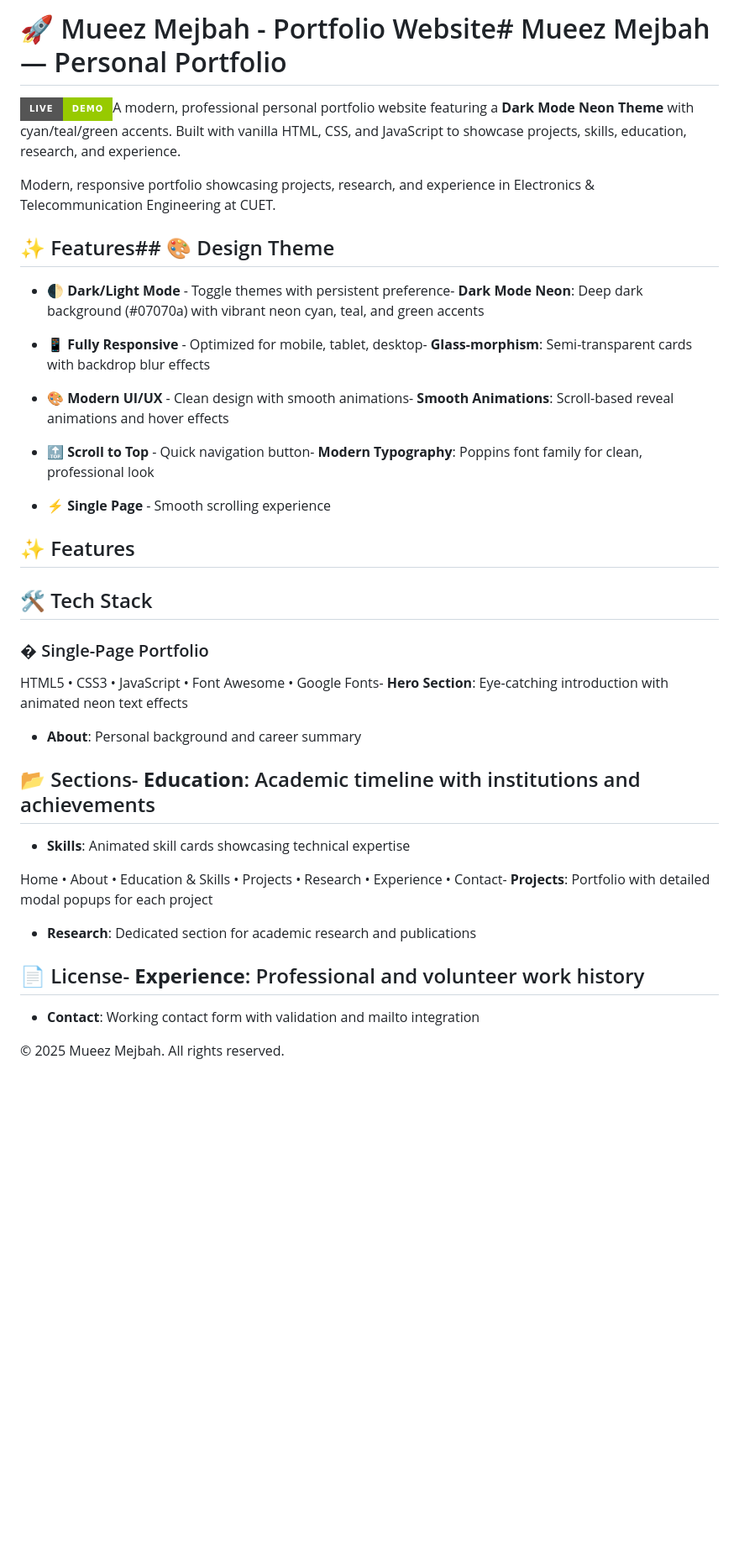
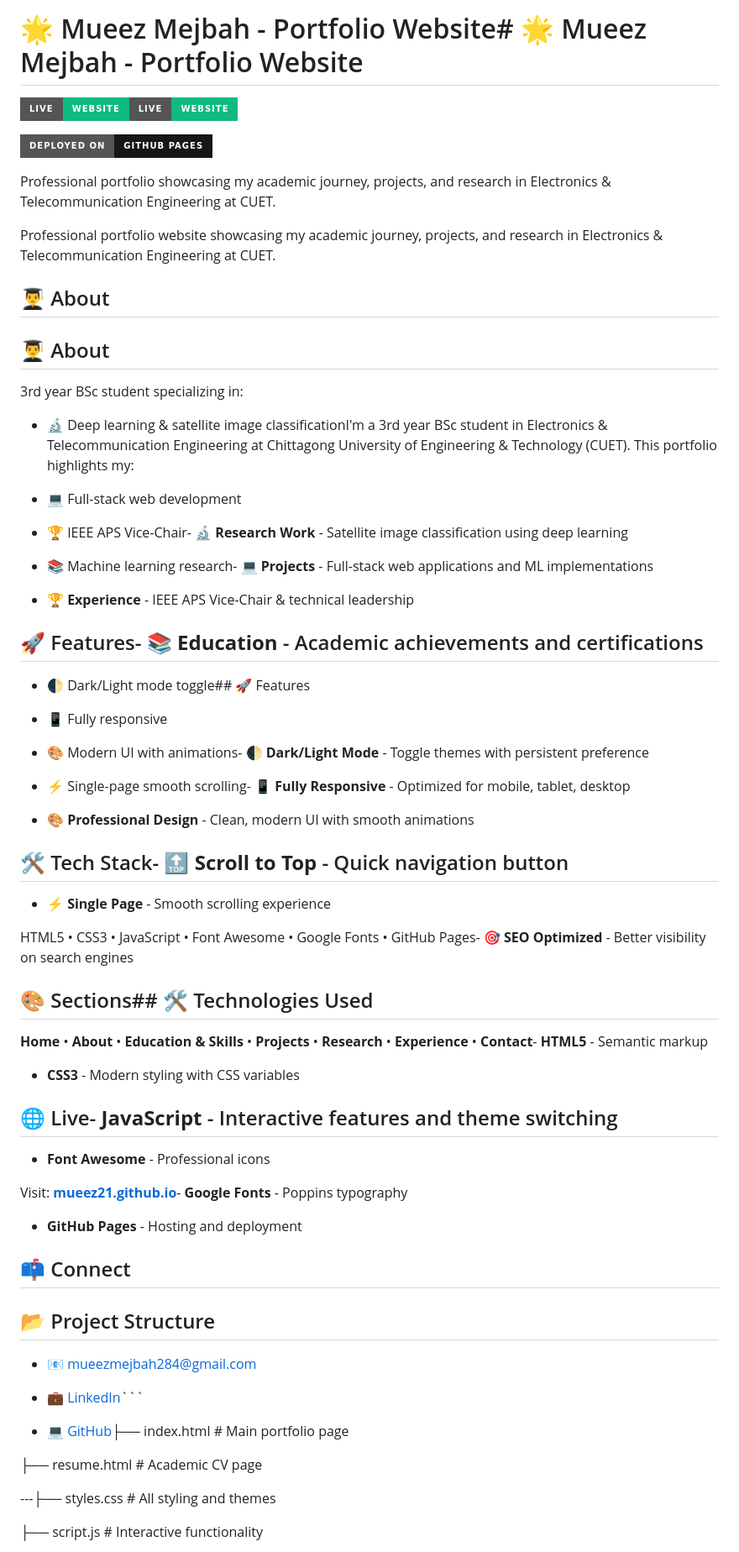
Before and after one commit to Mueez21/Mueez21.github.io, a Markdown page: README.md, the part around one of its changes. Shown at 84% size. Drawn GitHub-style; badges without logos; blank space fills up the shorter version.

Commit message:
Update README with concise professional description

````diff
--- a/README.md
+++ b/README.md
@@ -1,49 +1,82 @@
-# 🚀 Mueez Mejbah - Portfolio Website# Mueez Mejbah — Personal Portfolio
+# 🌟 Mueez Mejbah - Portfolio Website# 🌟 Mueez Mejbah - Portfolio Website
 
 
 
-[![Live Demo](https://img.shields.io/badge/Live-Demo-green?style=for-the-badge)](https://mueez21.github.io)A modern, professional personal portfolio website featuring a **Dark Mode Neon Theme** with cyan/teal/green accents. Built with vanilla HTML, CSS, and JavaScript to showcase projects, skills, education, research, and experience.
+[![Live Website](https://img.shields.io/badge/Live-Website-10b981?style=for-the-badge)](https://mueez21.github.io)[![Live Website](https://img.shields.io/badge/Live-Website-10b981?style=for-the-badge)](https://mueez21.github.io)
+
+[![GitHub Pages](https://img.shields.io/badge/Deployed%20on-GitHub%20Pages-181717?style=for-the-badge&logo=github)](https://pages.github.com/)
+
+Professional portfolio showcasing my academic journey, projects, and research in Electronics & Telecommunication Engineering at CUET.
+
+Professional portfolio website showcasing my academic journey, projects, and research in Electronics & Telecommunication Engineering at CUET.
+
+## 👨‍🎓 About
+
+## 👨‍🎓 About
+
+3rd year BSc student specializing in:
+
+- 🔬 Deep learning & satellite image classificationI'm a 3rd year BSc student in Electronics & Telecommunication Engineering at Chittagong University of Engineering & Technology (CUET). This portfolio highlights my:
+
+- 💻 Full-stack web development
+
+- 🏆 IEEE APS Vice-Chair- 🔬 **Research Work** - Satellite image classification using deep learning
+
+- 📚 Machine learning research- 💻 **Projects** - Full-stack web applications and ML implementations
+
+- 🏆 **Experience** - IEEE APS Vice-Chair & technical leadership
+
+## 🚀 Features- 📚 **Education** - Academic achievements and certifications
 
 
 
-Modern, responsive portfolio showcasing projects, research, and experience in Electronics & Telecommunication Engineering at CUET.
+- 🌓 Dark/Light mode toggle## 🚀 Features
 
+- 📱 Fully responsive
 
-## ✨ Features## 🎨 Design Theme
+- 🎨 Modern UI with animations- 🌓 **Dark/Light Mode** - Toggle themes with persistent preference
+
+- ⚡ Single-page smooth scrolling- 📱 **Fully Responsive** - Optimized for mobile, tablet, desktop
+
+- 🎨 **Professional Design** - Clean, modern UI with smooth animations
+
+## 🛠️ Tech Stack- 🔝 **Scroll to Top** - Quick navigation button
+
+- ⚡ **Single Page** - Smooth scrolling experience
+
+HTML5 • CSS3 • JavaScript • Font Awesome • Google Fonts • GitHub Pages- 🎯 **SEO Optimized** - Better visibility on search engines
 
 
 
-- 🌓 **Dark/Light Mode** - Toggle themes with persistent preference- **Dark Mode Neon**: Deep dark background (#07070a) with vibrant neon cyan, teal, and green accents
+## 🎨 Sections## 🛠️ Technologies Used
 
-- 📱 **Fully Responsive** - Optimized for mobile, tablet, desktop- **Glass-morphism**: Semi-transparent cards with backdrop blur effects
 
-- 🎨 **Modern UI/UX** - Clean design with smooth animations- **Smooth Animations**: Scroll-based reveal animations and hover effects
 
-- 🔝 **Scroll to Top** - Quick navigation button- **Modern Typography**: Poppins font family for clean, professional look
+**Home** • **About** • **Education & Skills** • **Projects** • **Research** • **Experience** • **Contact**- **HTML5** - Semantic markup
 
-- ⚡ **Single Page** - Smooth scrolling experience
+- **CSS3** - Modern styling with CSS variables
 
-## ✨ Features
+## 🌐 Live- **JavaScript** - Interactive features and theme switching
 
-## 🛠️ Tech Stack
+- **Font Awesome** - Professional icons
 
-### � Single-Page Portfolio
+Visit: **[mueez21.github.io](https://mueez21.github.io)**- **Google Fonts** - Poppins typography
 
-HTML5 • CSS3 • JavaScript • Font Awesome • Google Fonts- **Hero Section**: Eye-catching introduction with animated neon text effects
+- **GitHub Pages** - Hosting and deployment
 
-- **About**: Personal background and career summary
+## 📫 Connect
 
-## 📂 Sections- **Education**: Academic timeline with institutions and achievements
+## 📂 Project Structure
 
-- **Skills**: Animated skill cards showcasing technical expertise
+- 📧 [mueezmejbah284@gmail.com](mailto:mueezmejbah284@gmail.com)
 
-Home • About • Education & Skills • Projects • Research • Experience • Contact- **Projects**: Portfolio with detailed modal popups for each project
+- 💼 [LinkedIn](https://www.linkedin.com/in/mueez-mejbah-214807306/)```
 
-- **Research**: Dedicated section for academic research and publications
+- 💻 [GitHub](https://github.com/Mueez21)├── index.html          # Main portfolio page
 
-## 📄 License- **Experience**: Professional and volunteer work history
+├── resume.html         # Academic CV page
 
-- **Contact**: Working contact form with validation and mailto integration
+---├── styles.css          # All styling and themes
 
-© 2025 Mueez Mejbah. All rights reserved.
+├── script.js           # Interactive functionality
 
````
Also changed, not shown: other parts of README.md (+41 -36 lines).
